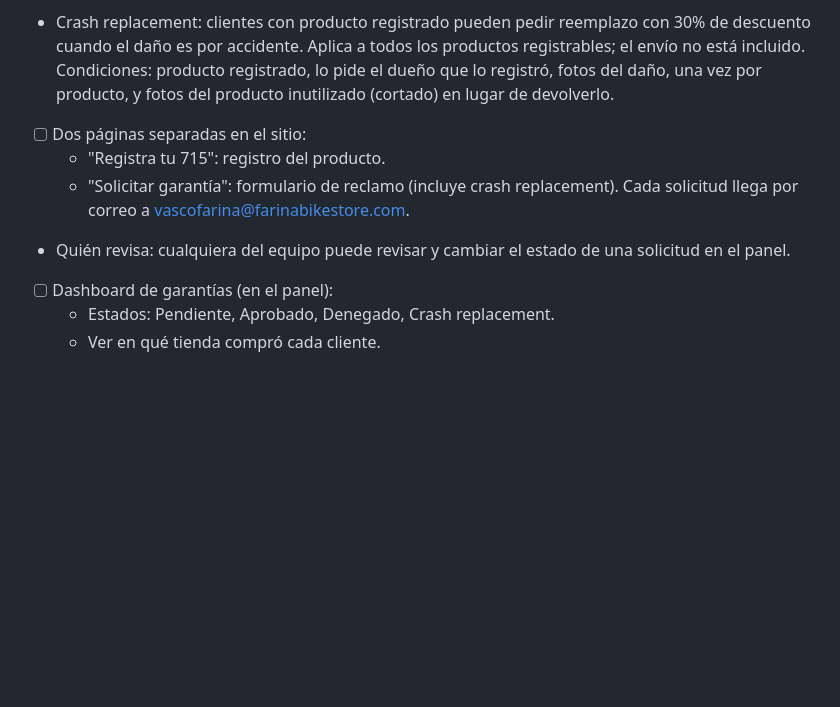
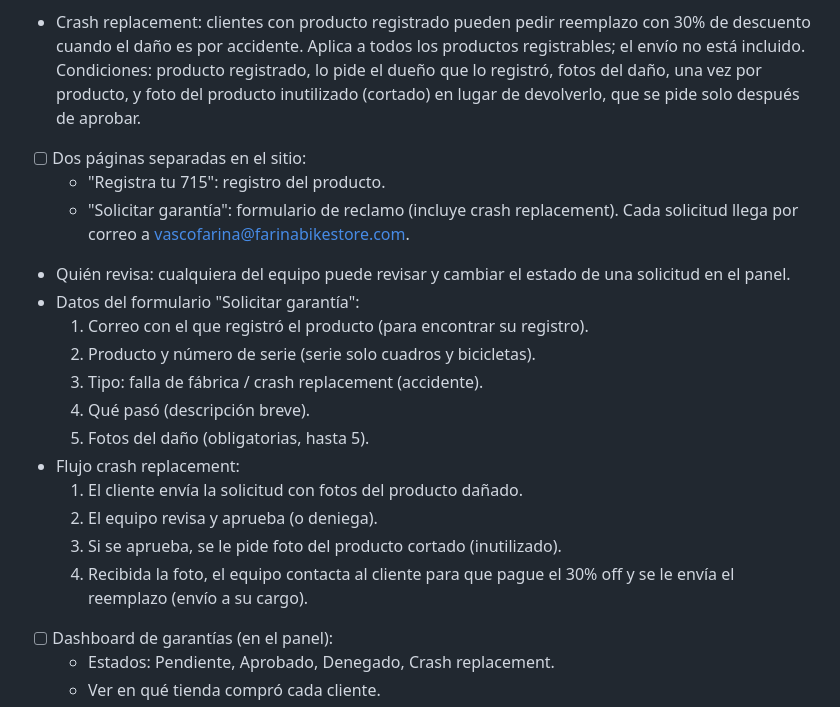
Before and after one commit to Farinabikestore/715ind-web, a Markdown page: PENDIENTES.md, the part around the change. Rendered like a GitHub page; blank space fills up the shorter version.

Commit message:
Pendientes: formulario y flujo de solicitud de garantía
Co-Authored-By: Claude Opus 5.5 <noreply@anthropic.com>
Claude-Session: https://claude.ai/code/session_01XNwhPkDbZUjezi963oTVwj

```diff
--- a/PENDIENTES.md
+++ b/PENDIENTES.md
@@ -51,14 +51,25 @@ Lista de trabajo acordada con Vasco. Se actualiza a medida que se avanza.
 
 - Crash replacement: clientes con producto registrado pueden pedir reemplazo con 30% de descuento cuando el daño es
   por accidente. Aplica a todos los productos registrables; el envío no está incluido.
-  Condiciones: producto registrado, lo pide el dueño que lo registró, fotos del daño, una vez por producto, y fotos
-  del producto inutilizado (cortado) en lugar de devolverlo.
+  Condiciones: producto registrado, lo pide el dueño que lo registró, fotos del daño, una vez por producto, y foto
+  del producto inutilizado (cortado) en lugar de devolverlo, que se pide solo después de aprobar.
 
 - [ ] Dos páginas separadas en el sitio:
   - "Registra tu 715": registro del producto.
   - "Solicitar garantía": formulario de reclamo (incluye crash replacement). Cada solicitud llega por correo a
     vascofarina@farinabikestore.com.
 - Quién revisa: cualquiera del equipo puede revisar y cambiar el estado de una solicitud en el panel.
+- Datos del formulario "Solicitar garantía":
+  1. Correo con el que registró el producto (para encontrar su registro).
+  2. Producto y número de serie (serie solo cuadros y bicicletas).
+  3. Tipo: falla de fábrica / crash replacement (accidente).
+  4. Qué pasó (descripción breve).
+  5. Fotos del daño (obligatorias, hasta 5).
+- Flujo crash replacement:
+  1. El cliente envía la solicitud con fotos del producto dañado.
+  2. El equipo revisa y aprueba (o deniega).
+  3. Si se aprueba, se le pide foto del producto cortado (inutilizado).
+  4. Recibida la foto, el equipo contacta al cliente para que pague el 30% off y se le envía el reemplazo (envío a su cargo).
 
 - [ ] Dashboard de garantías (en el panel):
   - Estados: Pendiente, Aprobado, Denegado, Crash replacement.
```
